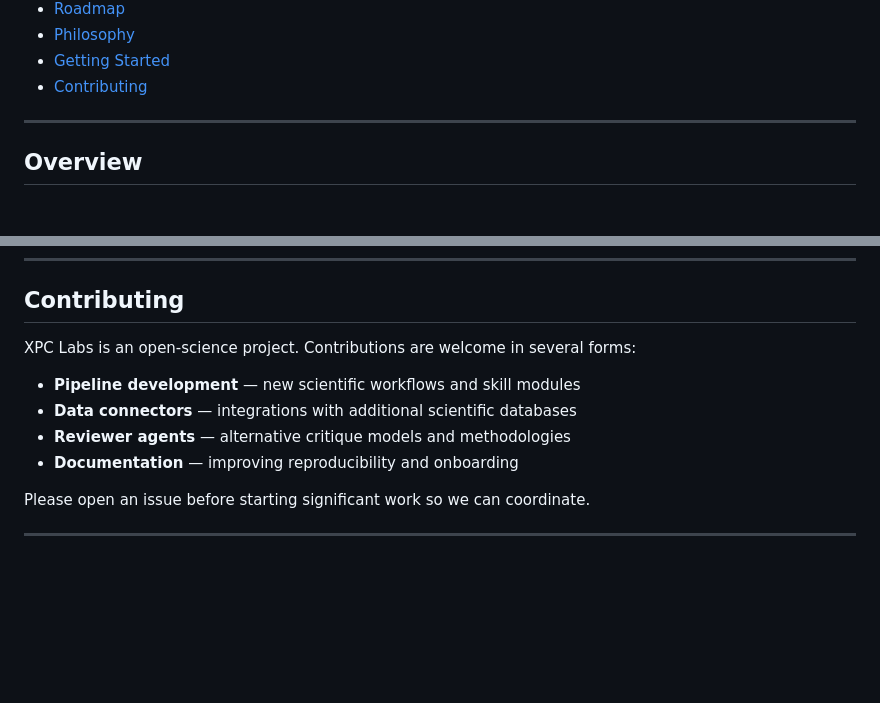
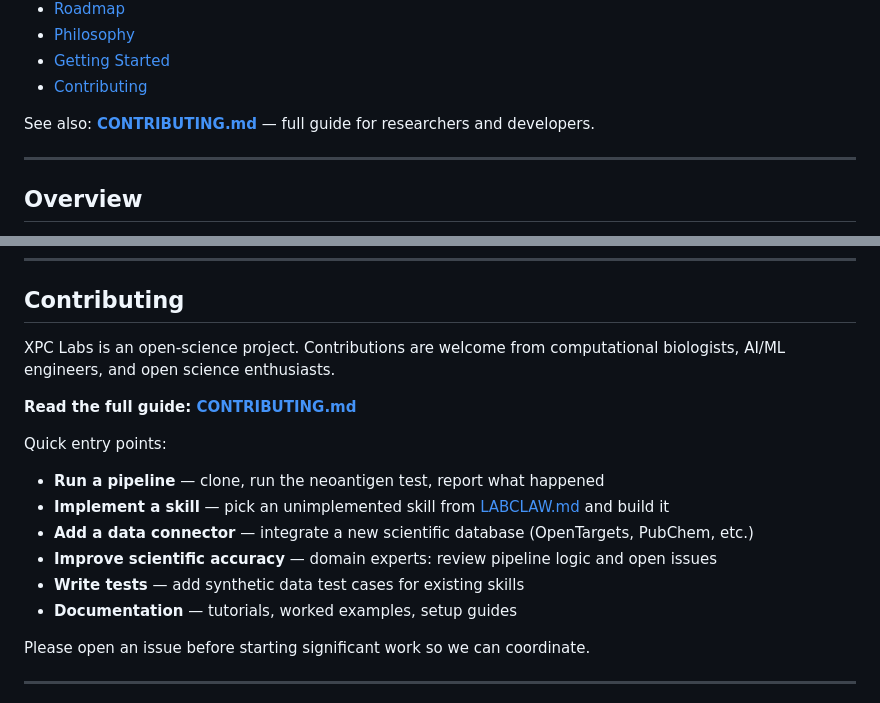
Before and after one commit to OpenCureLabs/OpenCureLabs, a Markdown page: README.md, 2 parts joined by grey strips. Rendered like a GitHub page; blank space fills up the shorter version.

```diff
--- a/README.md
+++ b/README.md
@@ -18,6 +18,8 @@
 - [Philosophy](#philosophy)
 - [Getting Started](#getting-started)
 - [Contributing](#contributing)
+
+See also: **[CONTRIBUTING.md](CONTRIBUTING.md)** — full guide for researchers and developers.
 
 ---
 
@@ -337,12 +339,18 @@ grok --max-tool-rounds 200 --prompt "monitor EBI and GEO for new BRCA sequencing
 
 ## Contributing
 
-XPC Labs is an open-science project. Contributions are welcome in several forms:
+XPC Labs is an open-science project. Contributions are welcome from computational biologists, AI/ML engineers, and open science enthusiasts.
 
-- **Pipeline development** — new scientific workflows and skill modules
-- **Data connectors** — integrations with additional scientific databases
-- **Reviewer agents** — alternative critique models and methodologies
-- **Documentation** — improving reproducibility and onboarding
+**Read the full guide: [CONTRIBUTING.md](CONTRIBUTING.md)**
+
+Quick entry points:
+
+- **Run a pipeline** — clone, run the neoantigen test, report what happened
+- **Implement a skill** — pick an unimplemented skill from [LABCLAW.md](LABCLAW.md) and build it
+- **Add a data connector** — integrate a new scientific database (OpenTargets, PubChem, etc.)
+- **Improve scientific accuracy** — domain experts: review pipeline logic and open issues
+- **Write tests** — add synthetic data test cases for existing skills
+- **Documentation** — tutorials, worked examples, setup guides
 
 Please open an issue before starting significant work so we can coordinate.
 
```
Also changed, not shown: CONTRIBUTING.md (added, +388 -0 lines).
